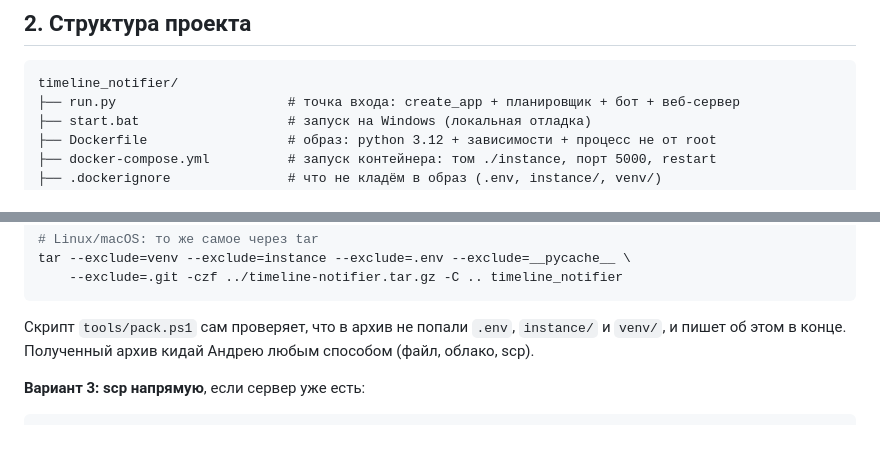
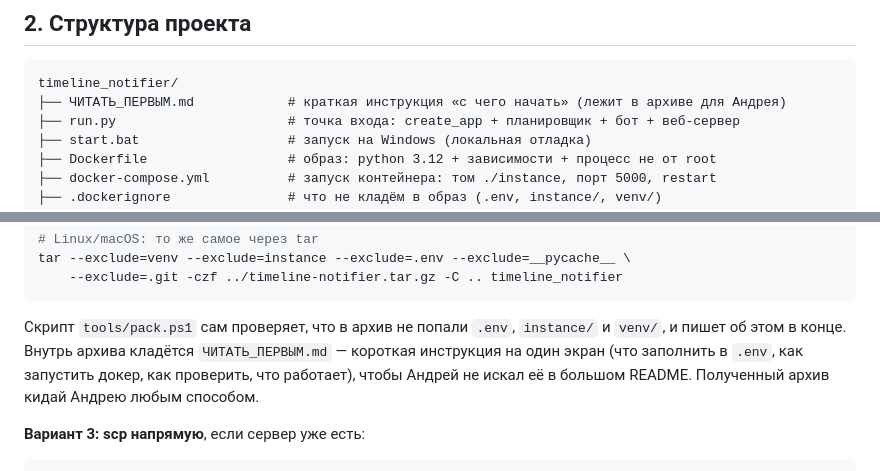
Before and after one commit to nolekek/timeline-notifier, a Markdown page: README.md, 2 parts joined by grey strips. Drawn GitHub-style; blank space fills up the shorter version.

Commit message:
ЧИТАТЬ_ПЕРВЫМ.md: короткая инструкция для Андрея в составе архива

````diff
--- a/README.md
+++ b/README.md
@@ -81,6 +81,7 @@ Telegram-бот, который следит за дедлайнами рабо
 
 ```
 timeline_notifier/
+├── ЧИТАТЬ_ПЕРВЫМ.md            # краткая инструкция «с чего начать» (лежит в архиве для Андрея)
 ├── run.py                      # точка входа: create_app + планировщик + бот + веб-сервер
 ├── start.bat                   # запуск на Windows (локальная отладка)
 ├── Dockerfile                  # образ: python 3.12 + зависимости + процесс не от root
@@ -168,7 +169,9 @@ tar --exclude=venv --exclude=instance --exclude=.env --exclude=__pycache__ \
 ```
 
 Скрипт `tools/pack.ps1` сам проверяет, что в архив не попали `.env`, `instance/` и `venv/`,
-и пишет об этом в конце. Полученный архив кидай Андрею любым способом (файл, облако, scp).
+и пишет об этом в конце. Внутрь архива кладётся `ЧИТАТЬ_ПЕРВЫМ.md` — короткая инструкция на
+один экран (что заполнить в `.env`, как запустить докер, как проверить, что работает), чтобы
+Андрей не искал её в большом README. Полученный архив кидай Андрею любым способом.
 
 **Вариант 3: scp напрямую**, если сервер уже есть:
 
````
Also changed, not shown: ЧИТАТЬ_ПЕРВЫМ.md (added, +102 -0 lines).
